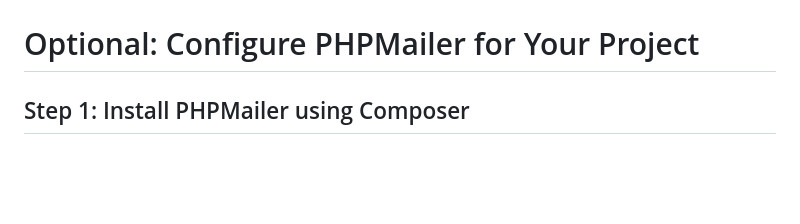
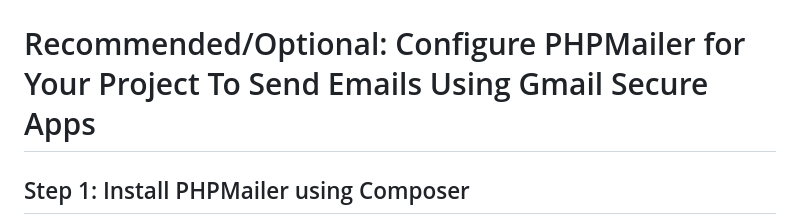
Before and after one commit to MicrosoulV3/TorrentTrader-v3, a Markdown page: README.md, the part around the change. Rendered like a GitHub page; blank space fills up the shorter version.

```diff
--- a/README.md
+++ b/README.md
@@ -1,7 +1,7 @@
 TorrentTrader 2.8 updated to use mysqli and php 7.4. This script is not tested on 8+. If you wanna test it, feel free. Debugging code added to the top of backend/functions.php. Uncomment to use. This release is now named TorrentTrader 3.0
 ![](gitimage/1.jpg)
 
-# Optional: Configure PHPMailer for Your Project
+# Recommended/Optional: Configure PHPMailer for Your Project To Send Emails Using Gmail Secure Apps
 
 ## Step 1: Install PHPMailer using Composer
 
```
